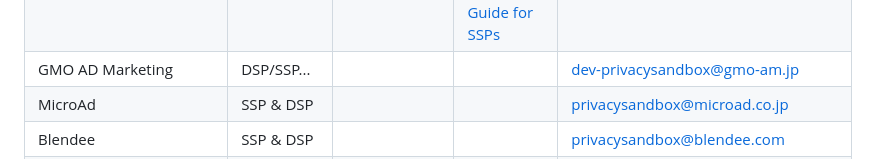
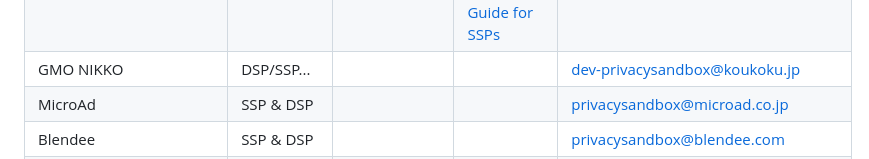
Before and after one commit to patcg-individual-drafts/topics, a Markdown page: topics-tester-list.md, the part around the change. Rendered like a GitHub page.

Commit message:
Update topics-tester-list.md
Change of e-mail address due to company merger

```diff
--- a/topics-tester-list.md
+++ b/topics-tester-list.md
@@ -52,7 +52,7 @@ The usefulness of this page depends on testers sharing information and updates.
 | CyberAgent(Dynalyst) | DSP | March 15th 2024 - June 15th 2024 | | privacysandbox@cyberagent.co.jp |
 | Google Ad Manager + AdSense (including with Authorized Buyers) | SSP | Testing ongoing | [Publishers (Ad Manager)](https://support.google.com/admanager/answer/12270543?hl=en&ref_topic=12264880) <br>[Publishers (AdSense)](https://support.google.com/adsense/answer/12567752?hl=en) <br>[Authorized Buyers (DSPs)](https://developers.google.com/authorized-buyers/rtb/topics) | Publishers with questions should reach out via their account manager directly, or via our [support channels](https://support.google.com/admanager/?#topic=7505988&utm_source=admanager.google.com&utm_medium=et&utm_campaign=admanager.google.com%2Fintl%2Fen_uk%2Fhome%2F&hl=en). <br><br>Authorized Buyers who’d like to participate in Topics testing can sign up [here](https://docs.google.com/forms/d/e/1FAIpQLSemp0RRcdnaDE7RPyOd7pWmEBxBTOgKT6T5v8SirNoBWgIWAA/viewform) to be included. |
 | Google Ads + Display & Video 360| DSP | 2022-2023 | [Help Center Article](https://support.google.com/google-ads/answer/13627093?hl=en&ref_topic=13627218&sjid=16039190573195292133-NA) <br>[IBA Test Results](https://github.com/google/ads-privacy/blob/master/Testing%20IBA%20with%20Privacy%20Preserving%20Signals.pdf) <br>[Integration Guide for SSPs](https://developers.google.com/display-video/topics-api/ssp-guide) | Advertisers with questions can reach out via their account manager directly, or via this [form](https://docs.google.com/forms/d/1es8wVNYKD2PStYzE8atqZv4OJr3tuavWNMkmVcWRFQI/viewform?ts=63570235&edit_requested=true). |
-| GMO AD Marketing | DSP/SSP... | | | dev-privacysandbox@gmo-am.jp |
+| GMO NIKKO | DSP/SSP... | | | dev-privacysandbox@koukoku.jp |
 | MicroAd | SSP & DSP | | | privacysandbox@microad.co.jp |
 | Blendee | SSP & DSP | | | privacysandbox@blendee.com |
 | Nexxen (Unruly/Tremor/Amobee) | SSP | Feb 1st 2024 - May 15th 2024 | coming soon | privacysandbox@nexxen.com |
```
